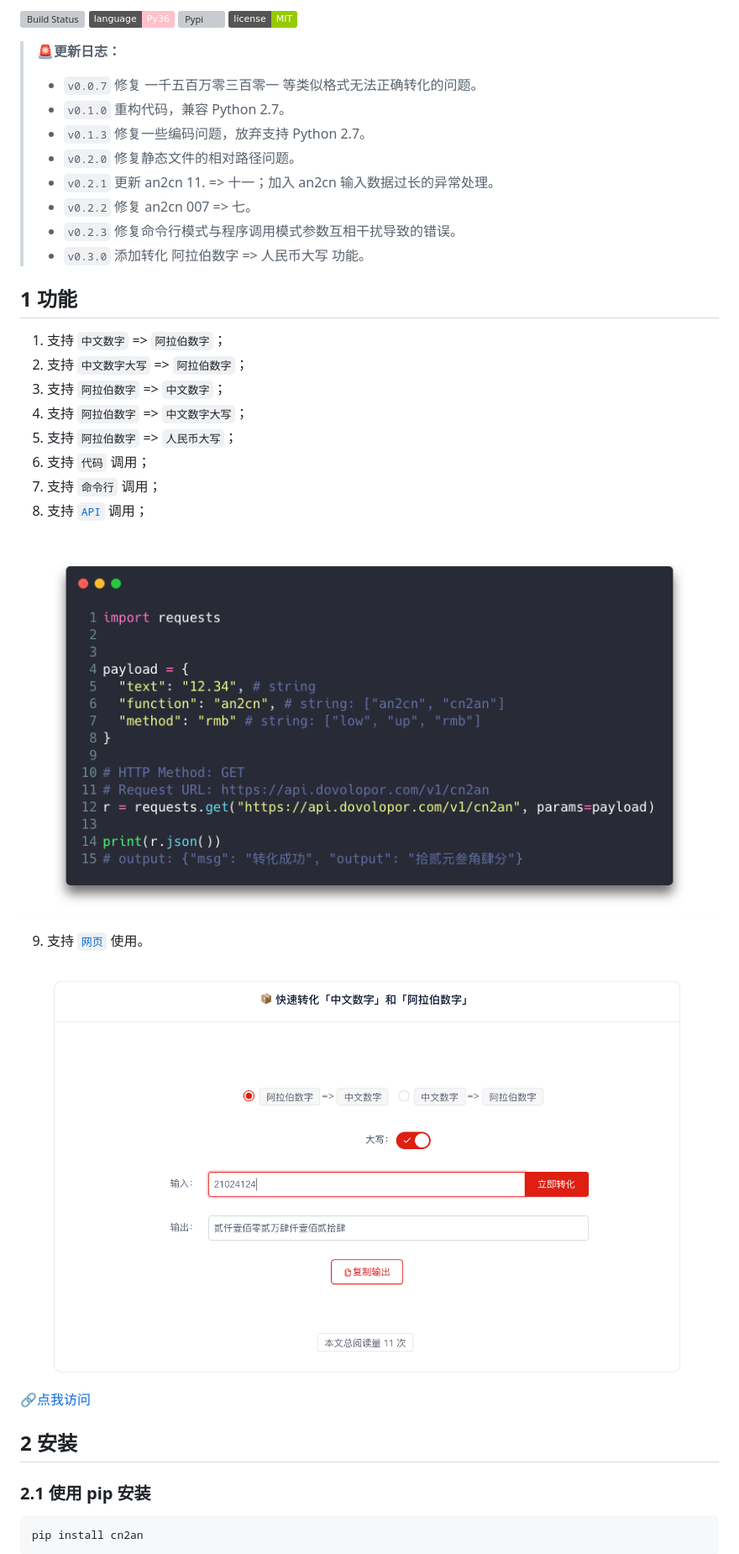
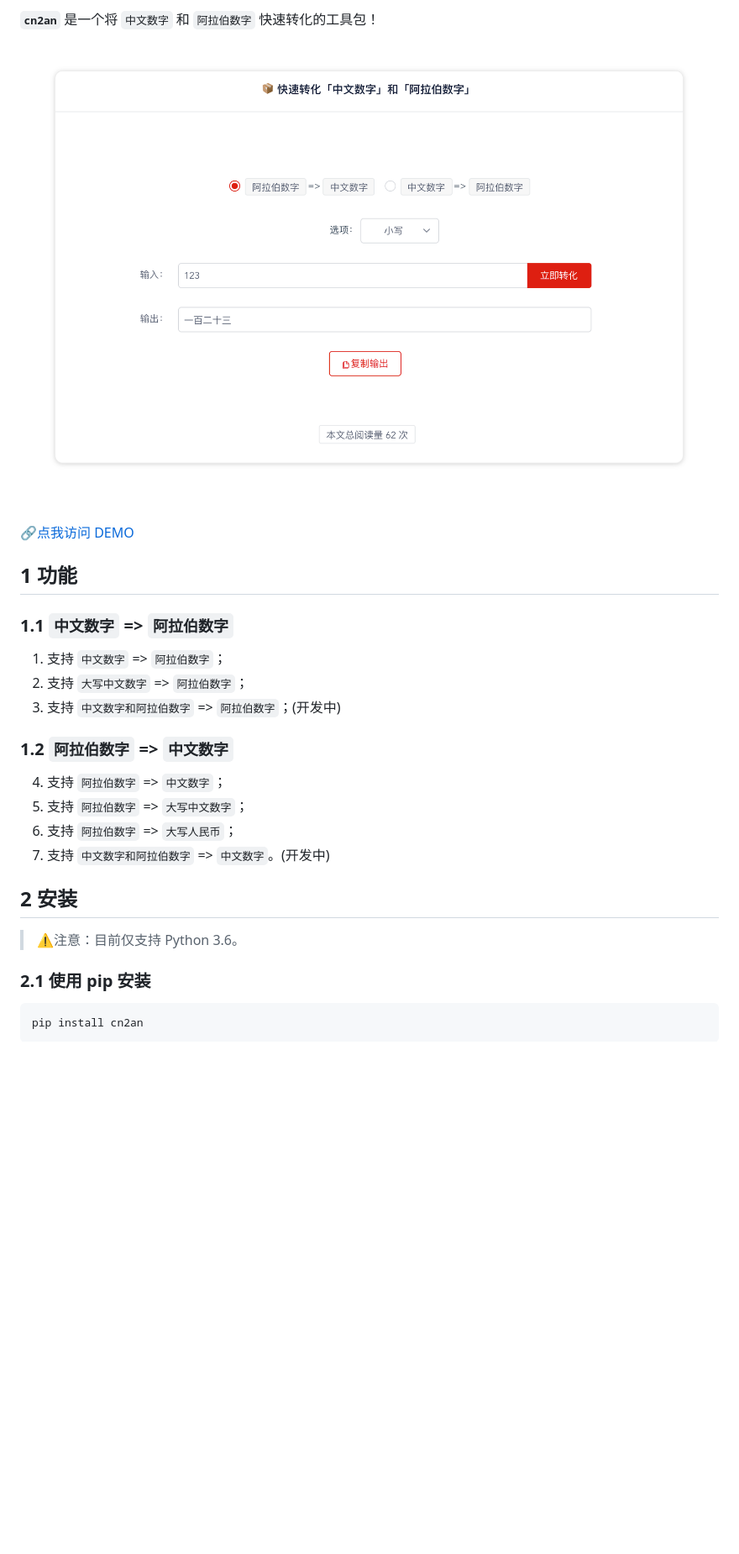
Before and after one commit to Ailln/cn2an, a Markdown page: README.md, the part around the change printed below. Shown: that part at 84% size. Rendered like a GitHub page; pictures changed too: src/cn2an-api.png (deleted), src/cn2an-site.png; badges without logos; blank space fills up the shorter version; grey boxes are pictures that could not be loaded.

```diff
--- a/README.md
+++ b/README.md
@@ -4,39 +8,28 @@
 
-[![Build Status](https://travis-ci.org/HaveTwoBrush/cn2an.svg?branch=master)](https://travis-ci.org/HaveTwoBrush/cn2an)
-[![Python 3.6](https://img.shields.io/badge/language-Py36-pink.svg)](https://docs.python.org/3.6/)
-[![Pypi](https://img.shields.io/pypi/v/cn2an.svg)](https://pypi.org/project/cn2an/)
-[![MIT License](https://img.shields.io/badge/license-MIT-green.svg)](./LICENSE)
+**`cn2an`** 是一个将 `中文数字` 和 `阿拉伯数字` 快速转化的工具包！
 
-> **🚨更新日志：**
->
-> - `v0.0.7` 修复 一千五百万零三百零一 等类似格式无法正确转化的问题。
-> - `v0.1.0` 重构代码，兼容 Python 2.7。
-> - `v0.1.3` 修复一些编码问题，放弃支持 Python 2.7。
-> - `v0.2.0` 修复静态文件的相对路径问题。
-> - `v0.2.1` 更新 an2cn 11. => 十一；加入 an2cn 输入数据过长的异常处理。
-> - `v0.2.2` 修复 an2cn 007 => 七。
-> - `v0.2.3` 修复命令行模式与程序调用模式参数互相干扰导致的错误。
-> - `v0.3.0` 添加转化 阿拉伯数字 => 人民币大写 功能。
+![](./src/cn2an-site.png)
+
+🔗[点我访问 DEMO](https://www.dovolopor.com/cn2an)
 
 ## 1 功能
 
+### 1.1 `中文数字` => `阿拉伯数字`
+
 1. 支持 `中文数字` => `阿拉伯数字`；
-2. 支持 `中文数字大写` => `阿拉伯数字`；
-3. 支持 `阿拉伯数字` => `中文数字`；
-4. 支持 `阿拉伯数字` => `中文数字大写`；
-5. 支持 `阿拉伯数字` => `人民币大写`；
-6. 支持 `代码` 调用；
-7. 支持 `命令行` 调用；
-8. 支持 [`API`](https://www.dovolopor.com/api) 调用；
+2. 支持 `大写中文数字` => `阿拉伯数字`；
+3. 支持 `中文数字和阿拉伯数字` => `阿拉伯数字`；(开发中)
 
-![](src/cn2an-api.png)
+### 1.2 `阿拉伯数字` => `中文数字`
 
-9. 支持 [`网页`](https://www.dovolopor.com/cn2an) 使用。
-
-![](./src/cn2an-site.png)
-🔗[点我访问](https://www.dovolopor.com/cn2an)
+4. 支持 `阿拉伯数字` => `中文数字`；
+5. 支持 `阿拉伯数字` => `大写中文数字`；
+6. 支持 `阿拉伯数字` => `大写人民币`；
+7. 支持 `中文数字和阿拉伯数字` => `中文数字`。(开发中)
 
 ## 2 安装
+
+> ⚠️注意：目前仅支持 Python 3.6。
 
 ### 2.1 使用 pip 安装
 
```
Also changed, not shown: other parts of README.md (+42 -85 lines), 6 other files.
